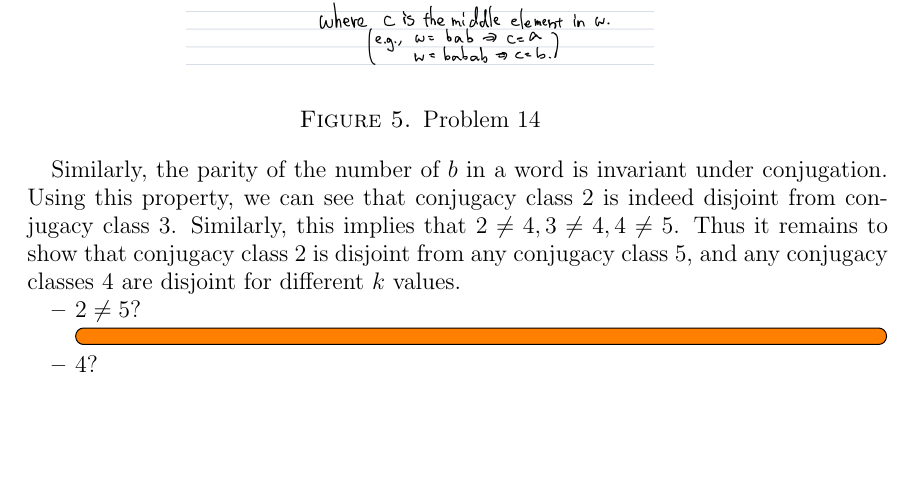
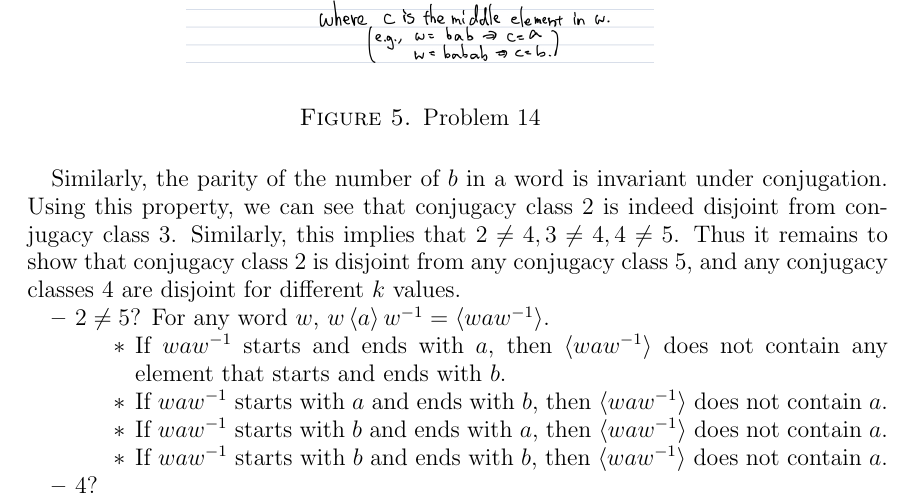
Before and after one commit to hidenori-shinohara/courses, a LaTeX problem sheet (math611/hw5/math611-10-2.tex): part of page 6 of 6 before the commit and part of page 6 of 7 after it, cut so that both start at the same text, the shorter picture padded with empty space. Compiled offline with pdfLaTeX.

Commit message:
Make some progress 611

```diff
--- a/math611/hw5/math611-10-2.tex
+++ b/math611/hw5/math611-10-2.tex
@@ -327,8 +327,17 @@
       \begin{itemize}
         \item
           $2 \ne 5$?
-          \todo[inline]{
-          }
+          For any word $w$, $w\ev{a}w^{-1} = \ev{waw^{-1}}$.
+          \begin{itemize}
+            \item
+              If $waw^{-1}$ starts and ends with $a$, then $\ev{waw^{-1}}$ does not contain any element that starts and ends with $b$.
+            \item
+              If $waw^{-1}$ starts with $a$ and ends with $b$, then $\ev{waw^{-1}}$ does not contain $a$.
+            \item
+              If $waw^{-1}$ starts with $b$ and ends with $a$, then $\ev{waw^{-1}}$ does not contain $a$.
+            \item
+              If $waw^{-1}$ starts with $b$ and ends with $b$, then $\ev{waw^{-1}}$ does not contain $a$.
+          \end{itemize}
         \item
           $4$?
           \todo[inline]{
```
Also changed, not shown: math611/hw5/math611-10-2.pdf.
